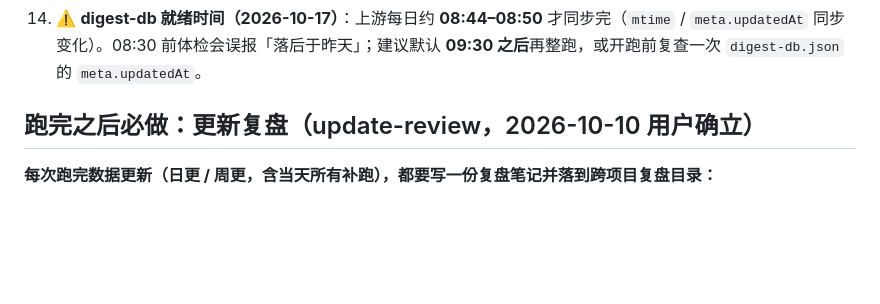
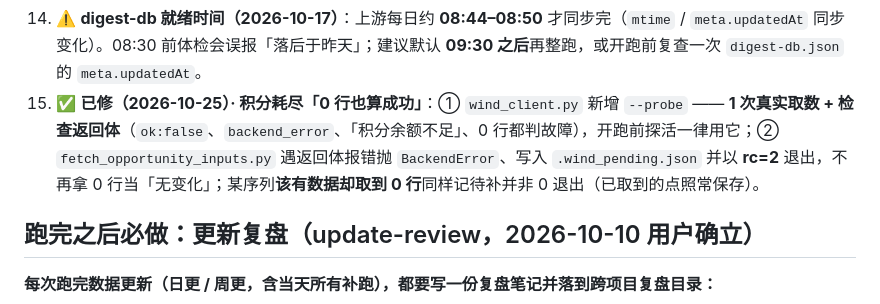
Before and after one commit to vincewatson/dividend-guide, a Markdown page: docs/data-governance/update-mechanism.md, the part around the change. Drawn GitHub-style; blank space fills up the shorter version.

Commit message:
docs: 探活改用 --probe 真实取数；补记积分耗尽故障判定

```diff
--- a/docs/data-governance/update-mechanism.md
+++ b/docs/data-governance/update-mechanism.md
@@ -40,6 +40,7 @@
 11. ✅ **已修（2026-10-17）· 线上验证假绿**：步骤 21 原抓页面文案「数据更新于」，而该文案早已改成运行时拼的「数据截至」→ 永远抓不到却仍记 ✅。现改为**结构化核对**：线上 `data/opportunity.json` 的 `asof` 与本地一致才算通过；取不到或不一致记 fail 并提示手动确认。
 12. ✅ **已修（2026-10-17）· 报告里星期显示 `??`**：档位判定的 python 改为只输出星期**序号**，中文由 bash 数组映射，避开跨进程编码；实测输出「本次档位：**日更+周更**（周六（北京）…）」，不再出现 `??`。仅影响报告文字，不影响数据与部署。
 13. ⚠️ **digest-db 就绪时间（2026-10-17）**：上游每日约 **08:44–08:50** 才同步完（`mtime` / `meta.updatedAt` 同步变化）。08:30 前体检会误报「落后于昨天」；建议默认 **09:30 之后**再整跑，或开跑前复查一次 `digest-db.json` 的 `meta.updatedAt`。
+14. ✅ **已修（2026-10-25）· 积分耗尽「0 行也算成功」**：① `wind_client.py` 新增 `--probe` —— **1 次真实取数 + 检查返回体**（`ok:false`、`backend_error`、「积分余额不足」、0 行都判故障），开跑前探活一律用它；② `fetch_opportunity_inputs.py` 遇返回体报错抛 `BackendError`、写入 `.wind_pending.json` 并以 **rc=2** 退出，不再拿 0 行当「无变化」；某序列**该有数据却取到 0 行**同样记待补并非 0 退出（已取到的点照常保存）。
 
 ## 跑完之后必做：更新复盘（update-review，2026-10-10 用户确立）
 
```
Also changed, not shown: 1 other file.
